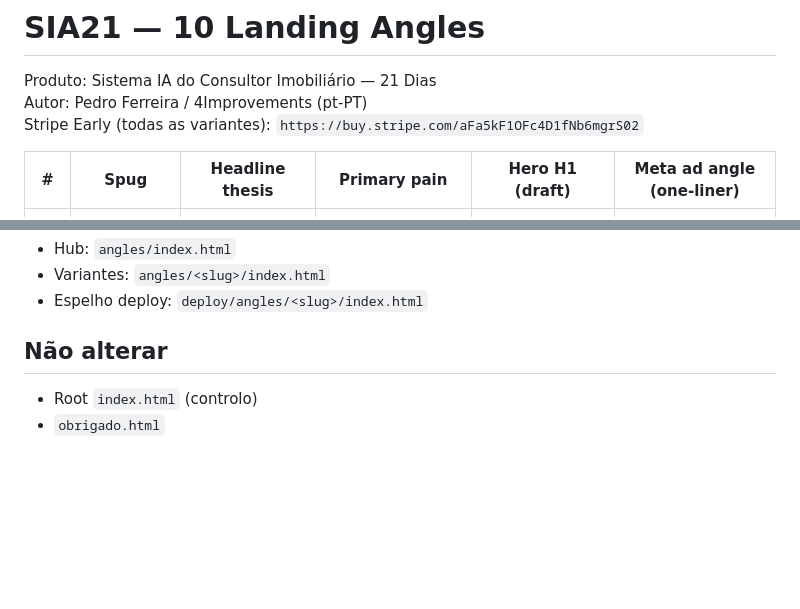
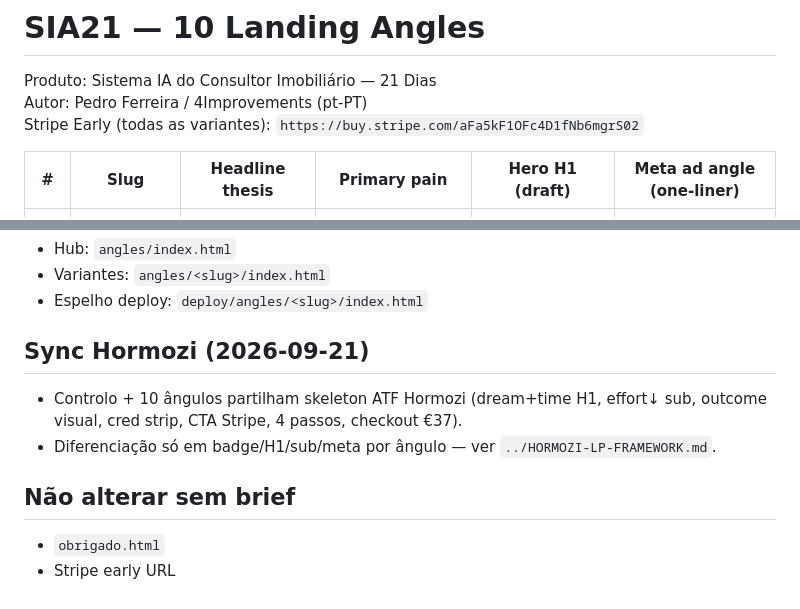
Before and after one commit to 4improvementsportugal-ops/sia21-landing, a Markdown page: angles/ANGLES.md, 2 parts joined by grey strips. GitHub-like rendering; blank space fills up the shorter version.

Commit message:
docs(angles): note Hormozi ATF sync across 10 variants

```diff
--- a/angles/ANGLES.md
+++ b/angles/ANGLES.md
@@ -4,7 +4,7 @@ Produto: Sistema IA do Consultor Imobiliário — 21 Dias
 Autor: Pedro Ferreira / 4Improvements (pt-PT)
 Stripe Early (todas as variantes): `https://buy.stripe.com/aFa5kF1OFc4D1fNb6mgrS02`
 
-| # | Spug | Headline thesis | Primary pain | Hero H1 (draft) | Meta ad angle (one-liner) |
+| # | Slug | Headline thesis | Primary pain | Hero H1 (draft) | Meta ad angle (one-liner) |
 |---|------|-----------------|--------------|-----------------|---------------------------|
 | 01 | `01-tempo` | Recuperar 8+ h/semana com método | Admin e tarefas repetíveis comem o dia | Deixa de perder o dia em admin. / 21 Dias para Recuperar 8+ Horas/Semana | «Recupera 8+ horas/semana com um sistema de IA em 21 dias — early €37.» |
 | 02 | `02-rgpd` | IA útil sem vazar dados de clientes | Medo RGPD / colar NIF, IBAN, contratos | IA no imobiliário sem pôr clientes em risco. / Regras Claras · Placeholders · 21 Dias | «Usa ChatGPT no imobiliário sem colar dados de clientes — Cap. 1 RGPD.» |
@@ -23,7 +23,12 @@ Stripe Early (todas as variantes): `https://buy.stripe.com/aFa5kF1OFc4D1fNb6mgrS
 - Variantes: `angles/<slug>/index.html`
 - Espelho deploy: `deploy/angles/<slug>/index.html`
 
-## Não alterar
+## Sync Hormozi (2026-09-21)
 
-- Root `index.html` (controlo)
+- Controlo + 10 ângulos partilham skeleton ATF Hormozi (dream+time H1, effort↓ sub, outcome visual, cred strip, CTA Stripe, 4 passos, checkout €37).
+- Diferenciação só em badge/H1/sub/meta por ângulo — ver `../HORMOZI-LP-FRAMEWORK.md`.
+
+## Não alterar sem brief
+
 - `obrigado.html`
+- Stripe early URL
```
